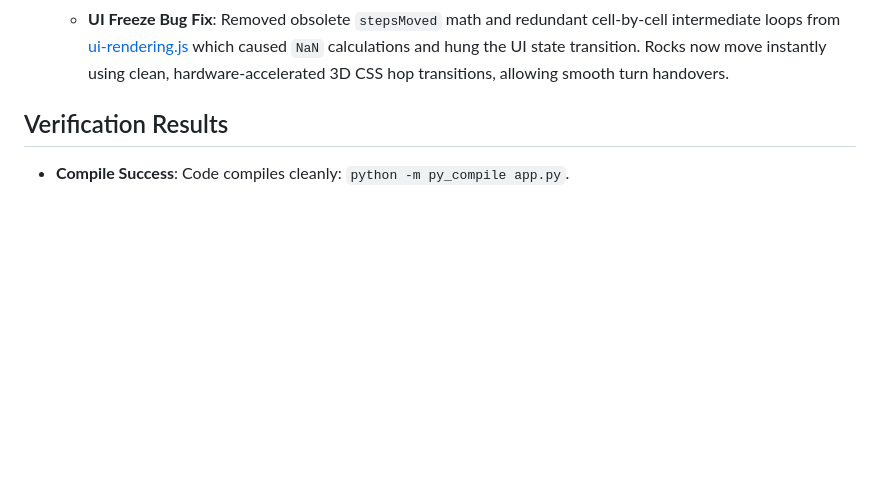
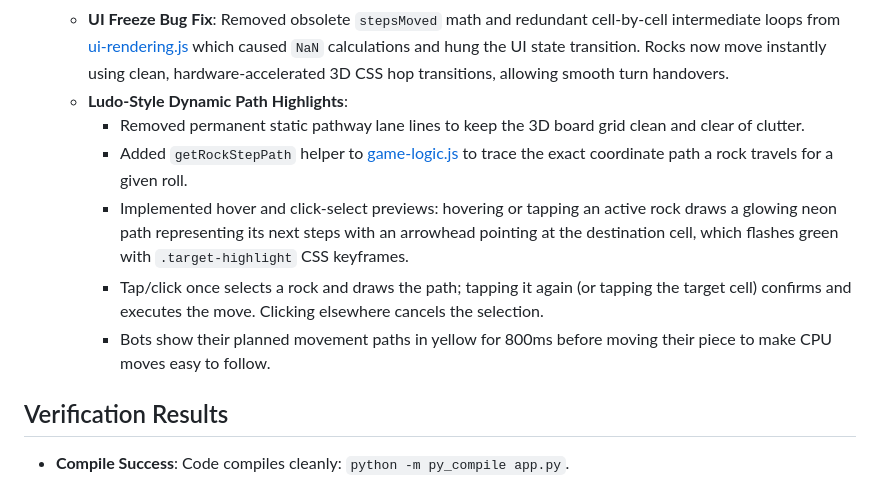
Before and after one commit to sirivela01/star-greetings, a Markdown page: walkthrough.md, the part around the change. GitHub-like rendering; blank space fills up the shorter version.

Commit message:
Update walkthrough.md with interactive path highlights details

```diff
--- a/walkthrough.md
+++ b/walkthrough.md
@@ -105,6 +105,12 @@ All code and styling assets for Barakatta reside in the new, isolated `barakatta
   - **Extra Turn Rule on 6 or 1**: Updated the game state transition inside [game-logic.js](file:///c:/Users/syash/Downloads/python/star-greetings/barakatta/js/game-logic.js) so that both rolling a **6** and rolling a **1** grant the active player another roll chance. Any other roll switches the turn.
   - **Local Multiplayer Turn Switching**: Ensured that the turn transitions correctly in `"offline"` Pass & Play mode between player 1 (Red) and player 3 (Yellow).
   - **UI Freeze Bug Fix**: Removed obsolete `stepsMoved` math and redundant cell-by-cell intermediate loops from [ui-rendering.js](file:///c:/Users/syash/Downloads/python/star-greetings/barakatta/js/ui-rendering.js) which caused `NaN` calculations and hung the UI state transition. Rocks now move instantly using clean, hardware-accelerated 3D CSS hop transitions, allowing smooth turn handovers.
+  - **Ludo-Style Dynamic Path Highlights**:
+    - Removed permanent static pathway lane lines to keep the 3D board grid clean and clear of clutter.
+    - Added `getRockStepPath` helper to [game-logic.js](file:///c:/Users/syash/Downloads/python/star-greetings/barakatta/js/game-logic.js) to trace the exact coordinate path a rock travels for a given roll.
+    - Implemented hover and click-select previews: hovering or tapping an active rock draws a glowing neon path representing its next steps with an arrowhead pointing at the destination cell, which flashes green with `.target-highlight` CSS keyframes.
+    - Tap/click once selects a rock and draws the path; tapping it again (or tapping the target cell) confirms and executes the move. Clicking elsewhere cancels the selection.
+    - Bots show their planned movement paths in yellow for 800ms before moving their piece to make CPU moves easy to follow.
 
 ## Verification Results
 - **Compile Success**: Code compiles cleanly: `python -m py_compile app.py`.
```
